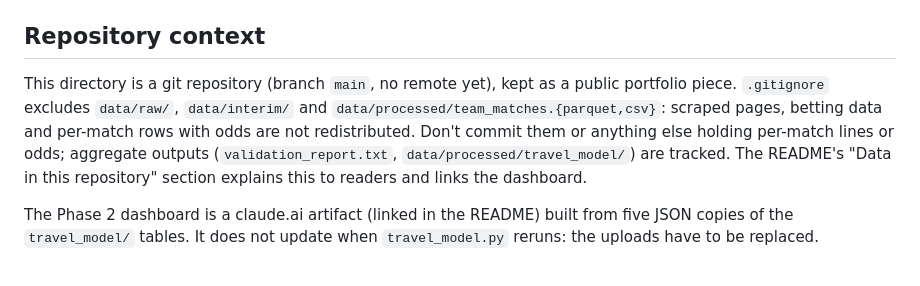
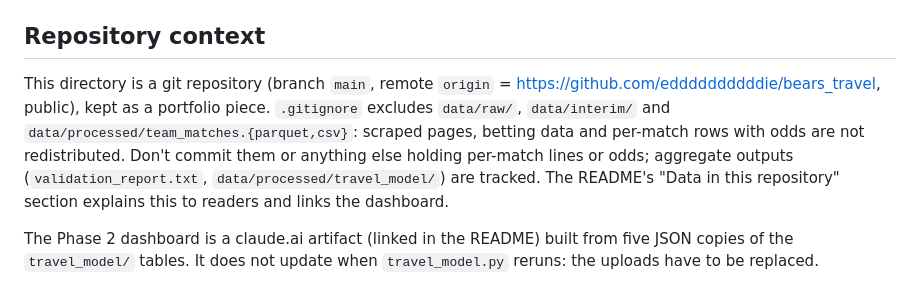
Before and after one commit to eddddddddddie/bears_travel, a Markdown page: CLAUDE.md, the part around the change. Drawn GitHub-style.

Commit message:
Record the GitHub remote in CLAUDE.md
Co-Authored-By: Claude Opus 5.5 <noreply@anthropic.com>

```diff
--- a/CLAUDE.md
+++ b/CLAUDE.md
@@ -57,7 +57,7 @@ To identify an unmatched venue name, use the `/venues/N` link in its RLP results
 
 ## Repository context
 
-This directory is a git repository (branch `main`, no remote yet), kept as a public portfolio piece. `.gitignore` excludes `data/raw/`, `data/interim/` and `data/processed/team_matches.{parquet,csv}`: scraped pages, betting data and per-match rows with odds are not redistributed. Don't commit them or anything else holding per-match lines or odds; aggregate outputs (`validation_report.txt`, `data/processed/travel_model/`) are tracked. The README's "Data in this repository" section explains this to readers and links the dashboard.
+This directory is a git repository (branch `main`, remote `origin` = https://github.com/eddddddddddie/bears_travel, public), kept as a portfolio piece. `.gitignore` excludes `data/raw/`, `data/interim/` and `data/processed/team_matches.{parquet,csv}`: scraped pages, betting data and per-match rows with odds are not redistributed. Don't commit them or anything else holding per-match lines or odds; aggregate outputs (`validation_report.txt`, `data/processed/travel_model/`) are tracked. The README's "Data in this repository" section explains this to readers and links the dashboard.
 
 The Phase 2 dashboard is a claude.ai artifact (linked in the README) built from five JSON copies of the `travel_model/` tables. It does not update when `travel_model.py` reruns: the uploads have to be replaced.
 
```
